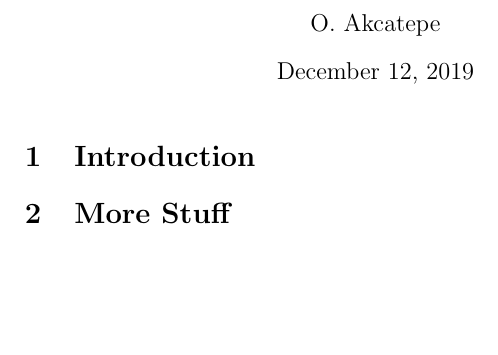
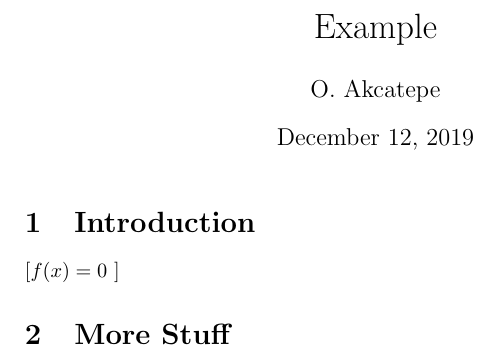
Before and after one commit to matematikci/paper1, a LaTeX problem sheet (example.tex): part of the page, cut at the place of the change, the shorter picture padded with empty space. Compiled offline with pdfLaTeX.

Commit message:
Overfitting preventions to be continued.

```diff
--- a/example.tex
+++ b/example.tex
@@ -1,12 +1,14 @@
 
 \documentclass{article}
+\usepackage{amsmath, amssymb}
+\title{Example}
 \author{O. Akcatepe}
 \date{\today}
 \begin{document}
 \maketitle
 
 \section{Introduction}
-
+$[f(x)=0\ ]$
 
 \section{More Stuff}
 
```
